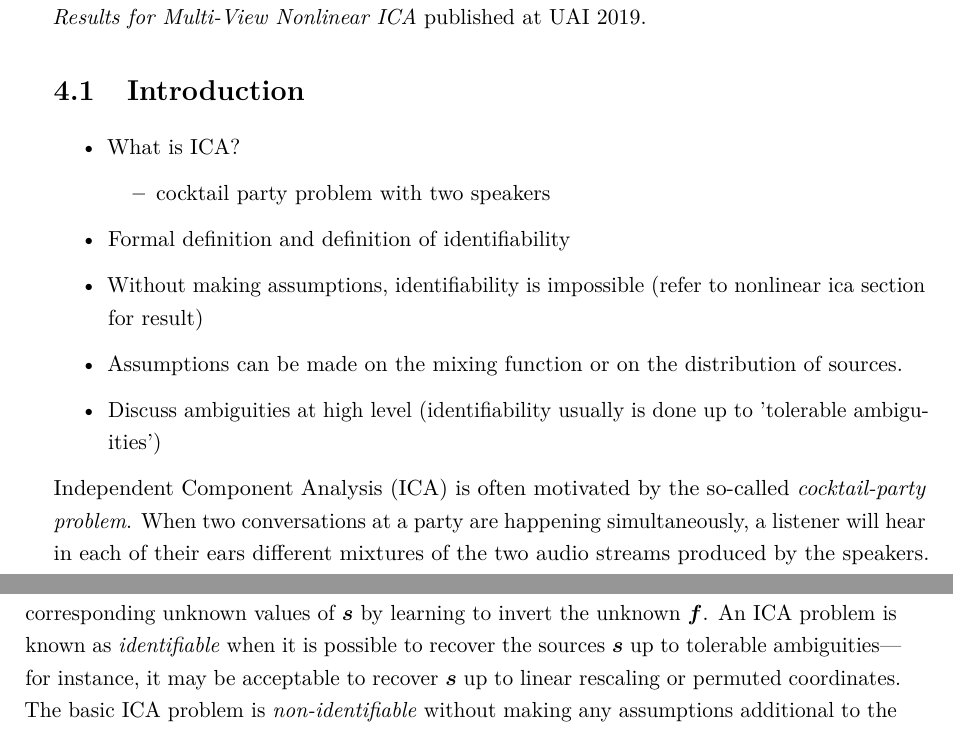
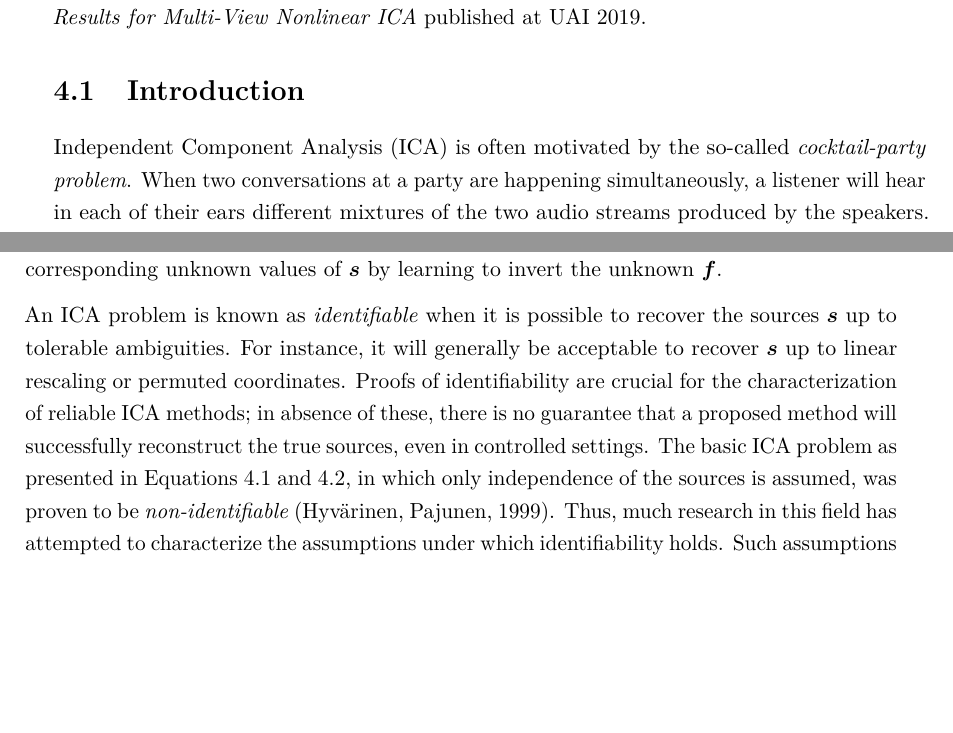
Before and after one commit to paruby/thesis, a LaTeX thesis (template/thesis.tex, which reads template/Chapter4/chapter4_v2.tex): two parts of pages 75 and 76 of 201, joined at a grey line, cut so that both start at the same text, the shorter picture padded with empty space. Compiled offline with pdfLaTeX.

Commit message:
ica intro
Signed-off-by: Paul Rubenstein <paul.rubenstein@tuebingen.mpg.de>

```diff
--- a/template/Chapter4/chapter4_v2.tex
+++ b/template/Chapter4/chapter4_v2.tex
@@ -16,16 +16,16 @@ This chapter is based on the paper \emph{The Incomplete Rosetta Stone Problem: I
 
 \section{Introduction}
 
-\begin{itemize}
-	\item What is ICA?
-	\begin{itemize}
-		\item cocktail party problem with two speakers
-	\end{itemize}
-	\item Formal definition and definition of identifiability
-	\item Without making assumptions, identifiability is impossible (refer to nonlinear ica section for result)
-	\item Assumptions can be made on the mixing function or on the distribution of sources.
-	\item Discuss ambiguities at high level (identifiability usually is done up to 'tolerable ambiguities')
-\end{itemize}
+%\begin{itemize}
+%	\item What is ICA?
+%	\begin{itemize}
+%		\item cocktail party problem with two speakers
+%	\end{itemize}
+%	\item Formal definition and definition of identifiability
+%	\item Without making assumptions, identifiability is impossible (refer to nonlinear ica section for result)
+%	\item Assumptions can be made on the mixing function or on the distribution of sources.
+%	\item Discuss ambiguities at high level (identifiability usually is done up to 'tolerable ambiguities')
+%\end{itemize}
 
 Independent Component Analysis (ICA) is often motivated by the so-called \emph{cocktail-party problem}.
 When two conversations at a party are happening simultaneously, a listener will hear in each of their ears different mixtures of the two audio streams produced by the speakers.
@@ -44,6 +47,9 @@ If there are more observations than sources, the problem is called \emph{overdet
+Given a dataset of observations of $\bm{x}$, the goal of ICA is to recover the corresponding unknown values of $\bm{s}$ by learning to invert the unknown $\bm{f}$.
 
-Assuming that a dataset of observations of $\bm{x}$ is provided, the goal of ICA is to recover the corresponding unknown values of $\bm{s}$ by learning to invert the unknown $\bm{f}$.
-An ICA problem is known as \emph{identifiable} when it is possible to recover the sources $\bm{s}$ up to tolerable ambiguities---for instance, it may be acceptable to recover $\bm{s}$ up to linear rescaling or permuted coordinates.
-The basic ICA problem is \emph{non-identifiable} without making any assumptions additional to the independence of the sources \cite{aapo}.
-Thus, much of the ICA literature seeks to understand under what extra assumptions the problem becomes identifiable.
+An ICA problem is known as \emph{identifiable} when it is possible to recover the sources $\bm{s}$ up to tolerable ambiguities.
+For instance, it will generally be acceptable to recover $\bm{s}$ up to linear rescaling or permuted coordinates.
+Proofs of identifiability are crucial for the characterization of reliable ICA methods; in absence of these, there is no guarantee that a proposed method will successfully reconstruct the true sources, even in controlled settings.
+The basic ICA problem as presented in Equations \ref{eqn:ica-basic-1} and \ref{eqn:ica-basic-2}, in which only independence of the sources is assumed, was proven to be \emph{non-identifiable} \citep{hyvarinen1999nonlinear}.
+Thus, much research in this field has attempted to characterize the assumptions under which identifiability holds.
+Such assumptions may be made either on the mixing functions or on the distributions of the sources.
 
```
Also changed, not shown: template/Chapter4/chapter4_v2.tex (58 more changed lines).
